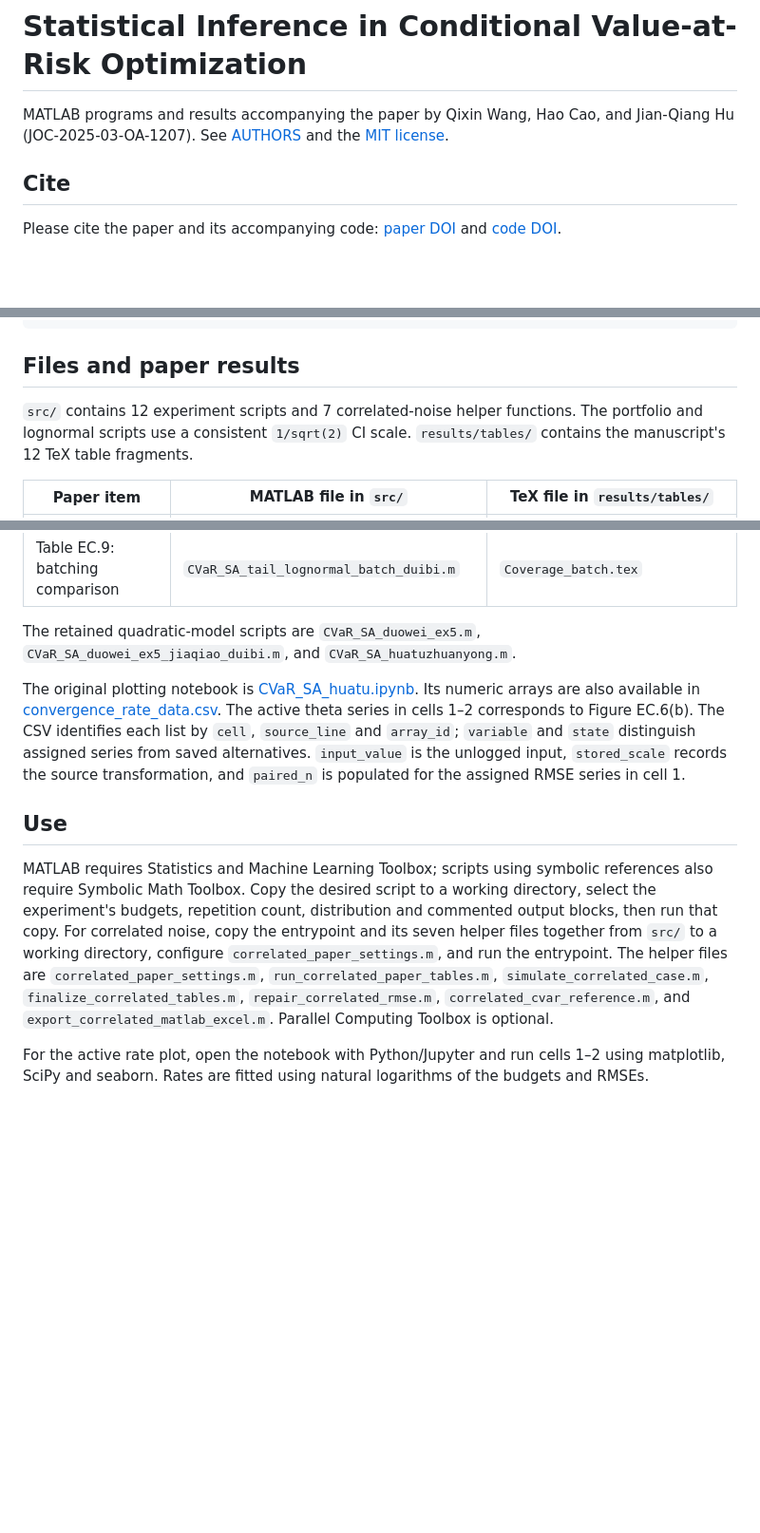
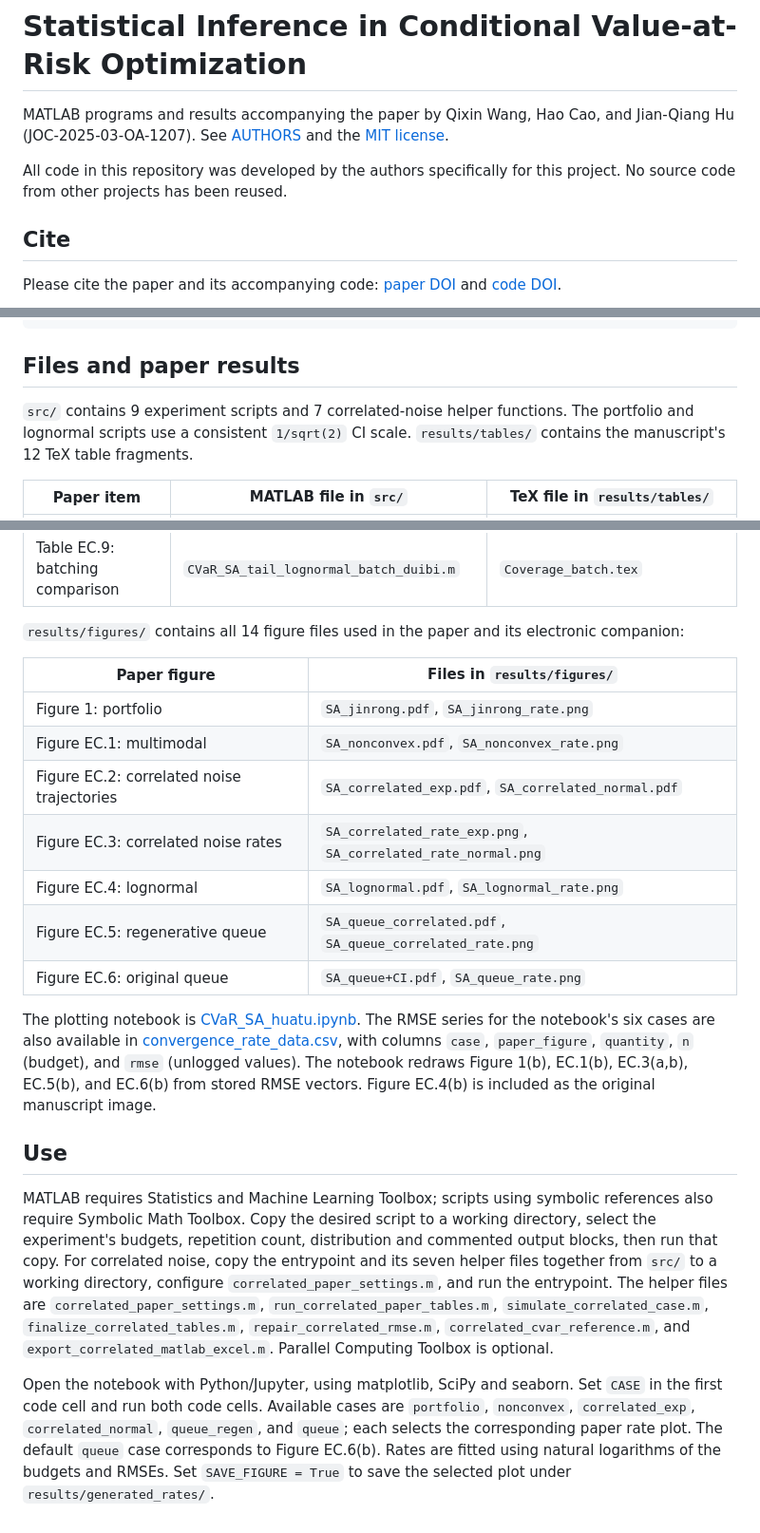
Before and after one commit to INFORMSJoC/2025.1207, a Markdown page: README.md, 3 parts joined by grey strips. Shown at 95% size. Drawn GitHub-style; blank space fills up the shorter version.

Commit message:
Document code provenance and paper figure mapping

```diff
--- a/README.md
+++ b/README.md
@@ -5,6 +5,9 @@
 MATLAB programs and results accompanying the paper by Qixin Wang, Hao Cao,
 and Jian-Qiang Hu (JOC-2025-03-OA-1207). See [AUTHORS](AUTHORS)
 and the [MIT license](LICENSE).
+
+All code in this repository was developed by the authors specifically for this
+project. No source code from other projects has been reused.
 
 ## Cite
 
@@ -26,7 +29,7 @@ Please cite the paper and its accompanying code:
 
 ## Files and paper results
 
-`src/` contains 12 experiment scripts and 7 correlated-noise helper functions.
+`src/` contains 9 experiment scripts and 7 correlated-noise helper functions.
 The portfolio and lognormal scripts use a consistent `1/sqrt(2)` CI scale.
 `results/tables/` contains the manuscript's 12 TeX table fragments.
 
@@ -42,16 +45,25 @@ The portfolio and lognormal scripts use a consistent `1/sqrt(2)` CI scale.
 | Figure EC.6, Table EC.8: original queue | `CVaR_SA_duowei_queue.m` | `lognormal2.tex` |
 | Table EC.9: batching comparison | `CVaR_SA_tail_lognormal_batch_duibi.m` | `Coverage_batch.tex` |
 
-The retained quadratic-model scripts are `CVaR_SA_duowei_ex5.m`,
-`CVaR_SA_duowei_ex5_jiaqiao_duibi.m`, and `CVaR_SA_huatuzhuanyong.m`.
+`results/figures/` contains all 14 figure files used in the paper and its
+electronic companion:
 
-The original plotting notebook is [CVaR_SA_huatu.ipynb](<scripts/CVaR_SA_huatu.ipynb>).
-Its numeric arrays are also available in [convergence_rate_data.csv](results/rates/convergence_rate_data.csv).
-The active theta series in cells 1–2 corresponds to Figure EC.6(b).
-The CSV identifies each list by `cell`, `source_line` and `array_id`;
-`variable` and `state` distinguish assigned series from saved alternatives.
-`input_value` is the unlogged input, `stored_scale` records the source transformation,
-and `paired_n` is populated for the assigned RMSE series in cell 1.
+| Paper figure | Files in `results/figures/` |
+| --- | --- |
+| Figure 1: portfolio | `SA_jinrong.pdf`, `SA_jinrong_rate.png` |
+| Figure EC.1: multimodal | `SA_nonconvex.pdf`, `SA_nonconvex_rate.png` |
+| Figure EC.2: correlated noise trajectories | `SA_correlated_exp.pdf`, `SA_correlated_normal.pdf` |
+| Figure EC.3: correlated noise rates | `SA_correlated_rate_exp.png`, `SA_correlated_rate_normal.png` |
+| Figure EC.4: lognormal | `SA_lognormal.pdf`, `SA_lognormal_rate.png` |
+| Figure EC.5: regenerative queue | `SA_queue_correlated.pdf`, `SA_queue_correlated_rate.png` |
+| Figure EC.6: original queue | `SA_queue+CI.pdf`, `SA_queue_rate.png` |
+
+The plotting notebook is [CVaR_SA_huatu.ipynb](<scripts/CVaR_SA_huatu.ipynb>).
+The RMSE series for the notebook's six cases are also available in
+[convergence_rate_data.csv](results/rates/convergence_rate_data.csv), with columns
+`case`, `paper_figure`, `quantity`, `n` (budget), and `rmse` (unlogged values).
+The notebook redraws Figure 1(b), EC.1(b), EC.3(a,b), EC.5(b), and EC.6(b)
+from stored RMSE vectors. Figure EC.4(b) is included as the original manuscript image.
 
 ## Use
 
@@ -65,6 +77,10 @@ configure `correlated_paper_settings.m`, and run the entrypoint. The helper file
 `finalize_correlated_tables.m`, `repair_correlated_rmse.m`, `correlated_cvar_reference.m`,
 and `export_correlated_matlab_excel.m`. Parallel Computing Toolbox is optional.
 
-For the active rate plot, open the notebook with Python/Jupyter and run cells 1–2
-using matplotlib, SciPy and seaborn. Rates are fitted using natural
-logarithms of the budgets and RMSEs.
+Open the notebook with Python/Jupyter, using matplotlib, SciPy and seaborn.
+Set `CASE` in the first code cell and run both code cells. Available cases are
+`portfolio`, `nonconvex`, `correlated_exp`, `correlated_normal`, `queue_regen`,
+and `queue`; each selects the corresponding paper rate plot.
+The default `queue` case corresponds to Figure EC.6(b). Rates are fitted using
+natural logarithms of the budgets and RMSEs. Set `SAVE_FIGURE = True` to save the
+selected plot under `results/generated_rates/`.
```
